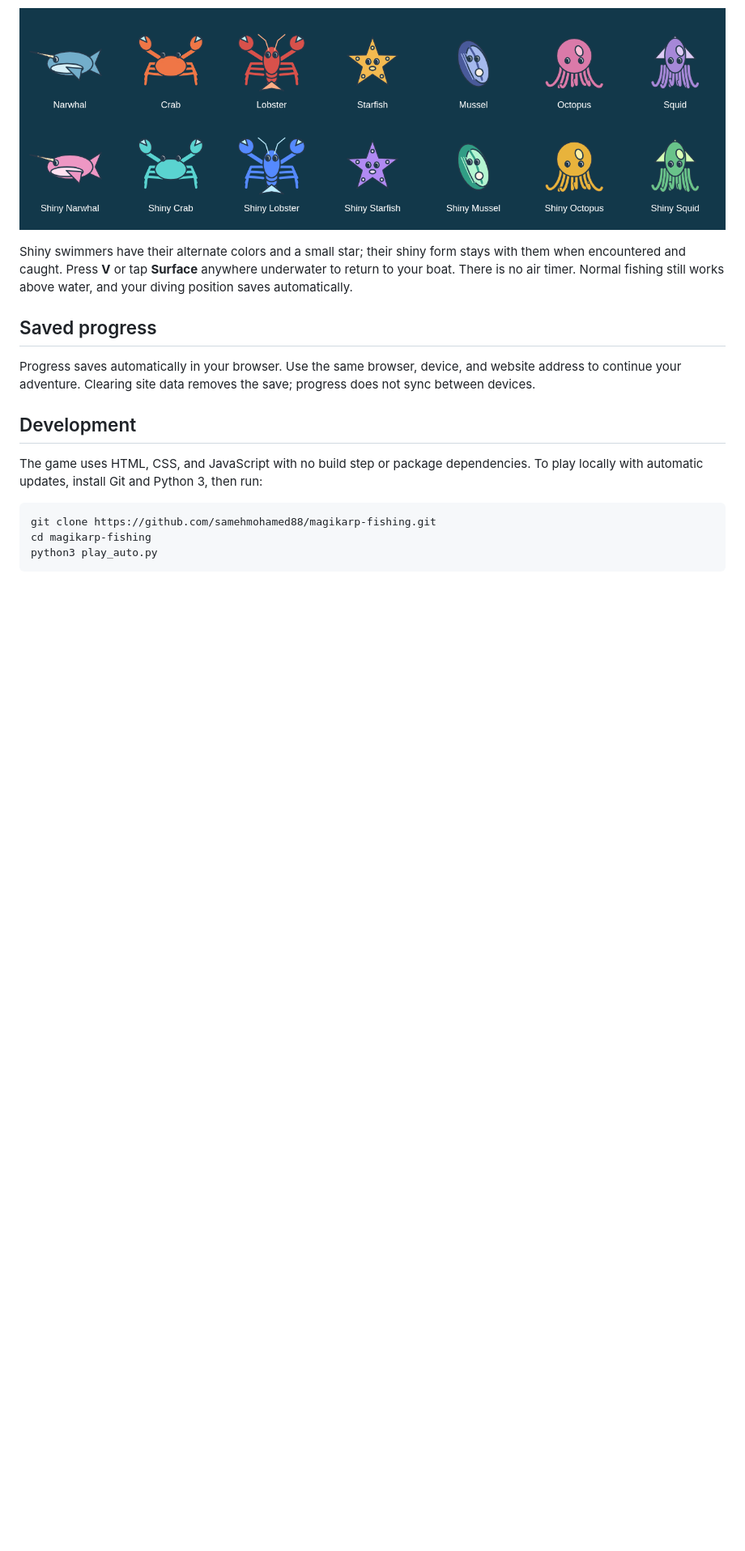
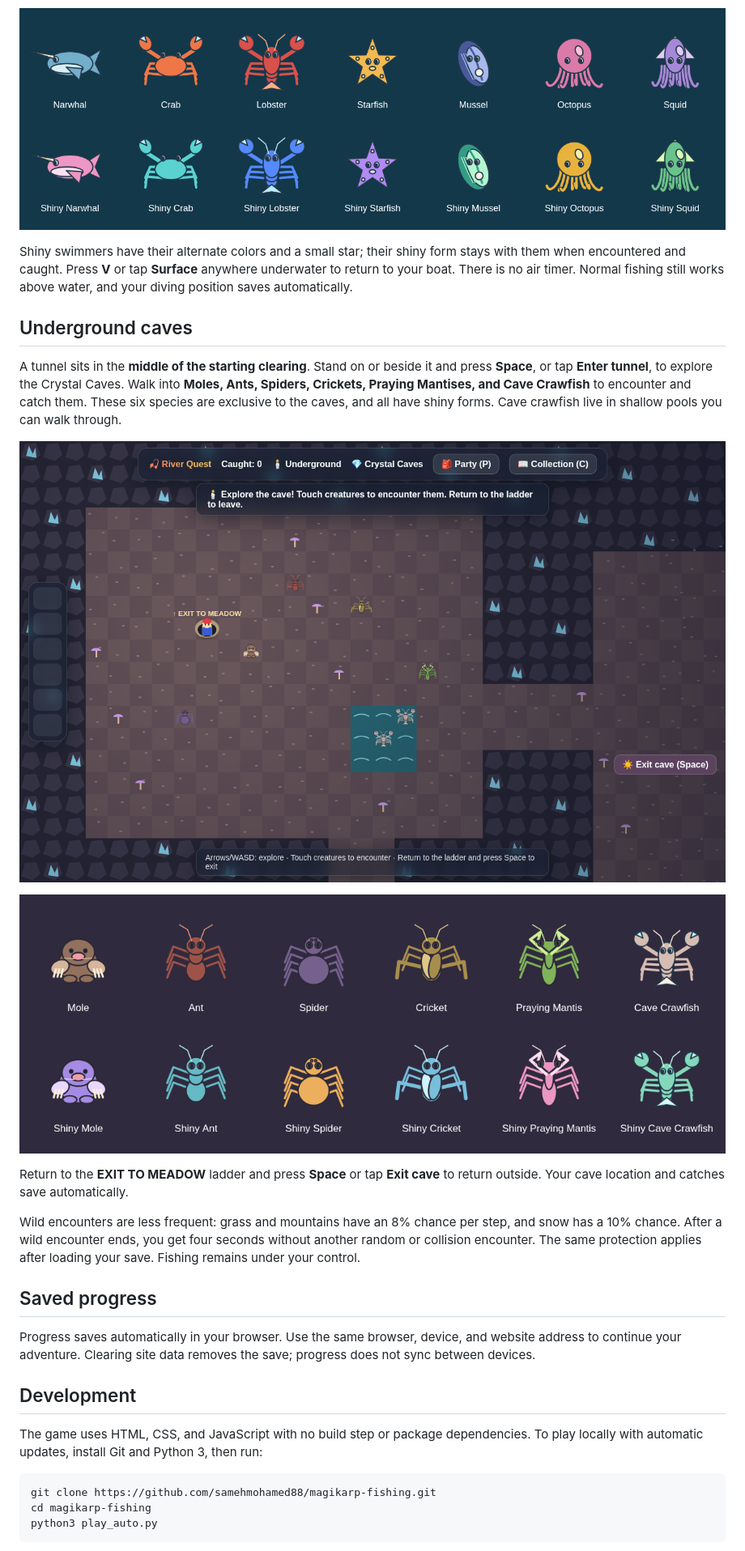
Before and after one commit to samehmohamed88/magikarp-fishing, a Markdown page: README.md, the part around the change printed below. Shown: that part at 81% size. GitHub-like rendering; pictures changed too: docs/screenshots/cave-creatures.png (added), docs/screenshots/caves.png (added); blank space fills up the shorter version.

Commit message:
Add underground cave creatures and reduce wild encounters

```diff
--- a/README.md
+++ b/README.md
@@ -156,6 +156,26 @@ have their alternate colors and a small star; their shiny form stays with them
 when encountered and caught. Press **V** or tap **Surface** anywhere underwater
 to return to your boat. There is no air timer. Normal fishing still works above
 water, and your diving position saves automatically.
+
+## Underground caves
+
+A tunnel sits in the **middle of the starting clearing**. Stand on or beside it
+and press **Space**, or tap **Enter tunnel**, to explore the Crystal Caves.
+Walk into **Moles, Ants, Spiders, Crickets, Praying Mantises, and Cave Crawfish**
+to encounter and catch them. These six species are exclusive to the caves, and
+all have shiny forms. Cave crawfish live in shallow pools you can walk through.
+
+![The Crystal Caves with an exit ladder, creatures, crystals, and shallow pools](docs/screenshots/caves.png)
+
+![Normal and shiny Mole, Ant, Spider, Cricket, Praying Mantis, and Cave Crawfish](docs/screenshots/cave-creatures.png)
+
+Return to the **EXIT TO MEADOW** ladder and press **Space** or tap **Exit cave**
+to return outside. Your cave location and catches save automatically.
+
+Wild encounters are less frequent: grass and mountains have an 8% chance per
+step, and snow has a 10% chance. After a wild encounter ends, you get four seconds
+without another random or collision encounter. The same protection applies after
+loading your save. Fishing remains under your control.
 
 ## Saved progress
 
```
Also changed, not shown: other parts of README.md (+2 -2 lines), DEVELOPMENT.md (+25 -1 lines), 3 other files.
